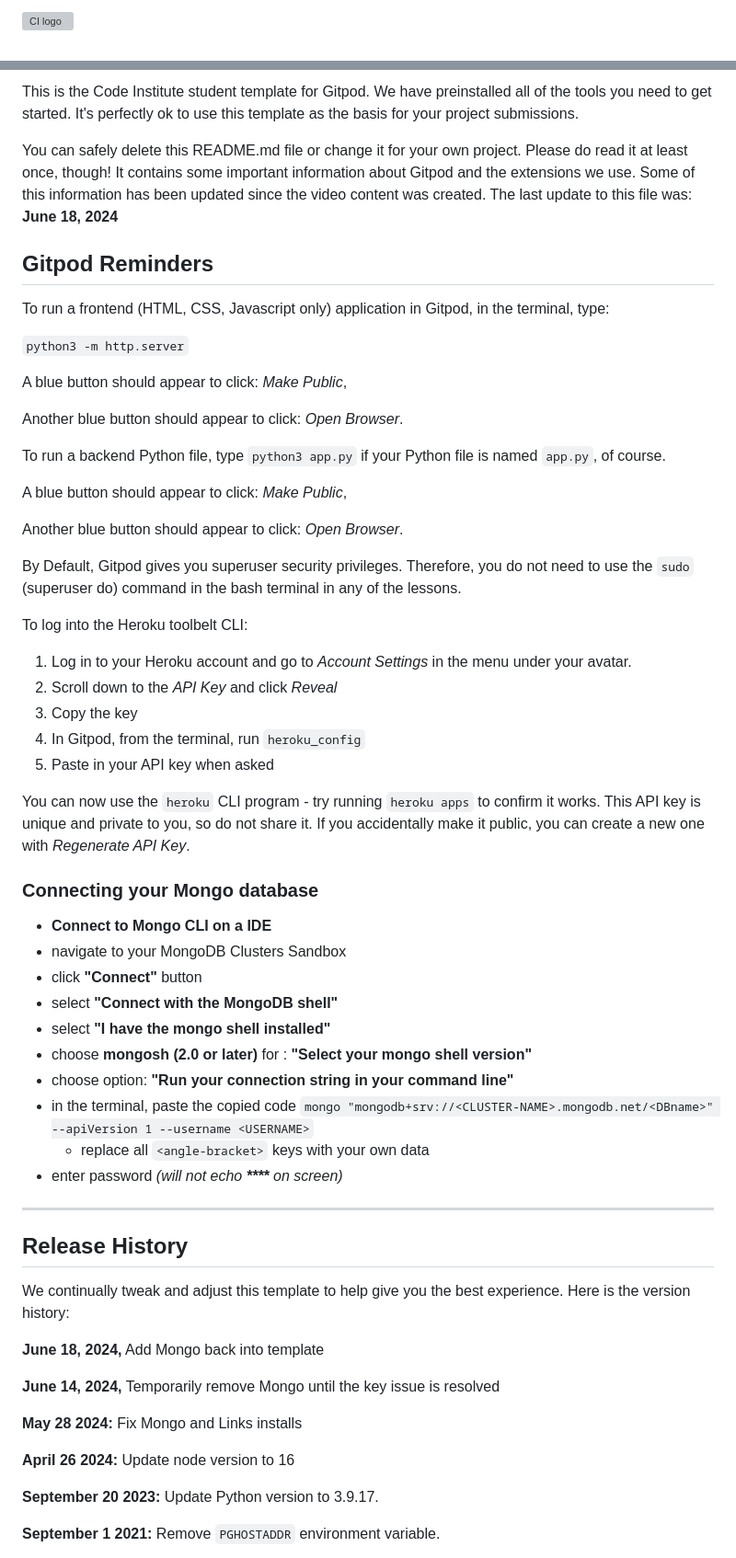
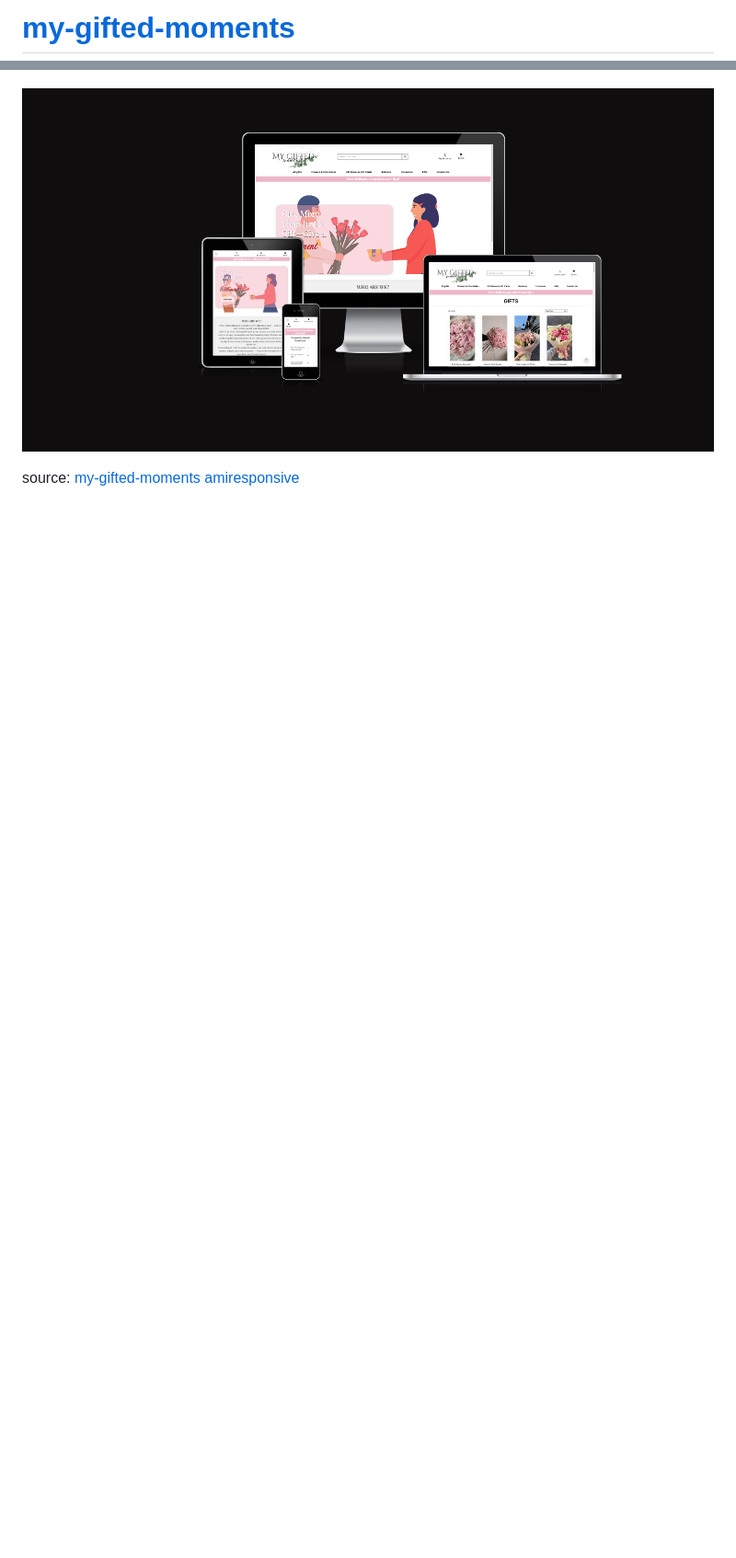
Before and after one commit to dfedyachkina/my-gifted-moments, a Markdown page: README.md, 2 parts joined by grey strips. Shown: that part at 92% size. Drawn GitHub-style; pictures changed too: documentation/mockup.png (added); blank space fills up the shorter version; grey boxes are pictures that could not be loaded.

Commit message:
Update mockup image in README

```diff
--- a/README.md
+++ b/README.md
@@ -1,2 +1,2 @@
-![CI logo](https://codeinstitute.s3.amazonaws.com/fullstack/ci_logo_small.png)
+# [my-gifted-moments](https://my-gifted-moments-154948e92f6b.herokuapp.com)
 
@@ -4,64 +6,6 @@ Welcome Diana Fedyachkina,
 
-This is the Code Institute student template for Gitpod. We have preinstalled all of the tools you need to get started. It's perfectly ok to use this template as the basis for your project submissions.
 
-You can safely delete this README.md file or change it for your own project. Please do read it at least once, though! It contains some important information about Gitpod and the extensions we use. Some of this information has been updated since the video content was created. The last update to this file was: **June 18, 2024**
+![screenshot](documentation/mockup.png)
 
-## Gitpod Reminders
+source: [my-gifted-moments amiresponsive](https://ui.dev/amiresponsive?url=https://my-gifted-moments-154948e92f6b.herokuapp.com)
 
-To run a frontend (HTML, CSS, Javascript only) application in Gitpod, in the terminal, type:
-
-`python3 -m http.server`
-
-A blue button should appear to click: _Make Public_,
-
-Another blue button should appear to click: _Open Browser_.
-
-To run a backend Python file, type `python3 app.py` if your Python file is named `app.py`, of course.
-
-A blue button should appear to click: _Make Public_,
-
-Another blue button should appear to click: _Open Browser_.
-
-By Default, Gitpod gives you superuser security privileges. Therefore, you do not need to use the `sudo` (superuser do) command in the bash terminal in any of the lessons.
-
-To log into the Heroku toolbelt CLI:
-
-1. Log in to your Heroku account and go to *Account Settings* in the menu under your avatar.
-2. Scroll down to the *API Key* and click *Reveal*
-3. Copy the key
-4. In Gitpod, from the terminal, run `heroku_config`
-5. Paste in your API key when asked
-
-You can now use the `heroku` CLI program - try running `heroku apps` to confirm it works. This API key is unique and private to you, so do not share it. If you accidentally make it public, you can create a new one with _Regenerate API Key_.
-
-### Connecting your Mongo database
-
-- **Connect to Mongo CLI on a IDE**
-- navigate to your MongoDB Clusters Sandbox
-- click **"Connect"** button
-- select **"Connect with the MongoDB shell"**
-- select **"I have the mongo shell installed"**
-- choose **mongosh (2.0 or later)** for : **"Select your mongo shell version"**
-- choose option: **"Run your connection string in your command line"**
-- in the terminal, paste the copied code `mongo "mongodb+srv://<CLUSTER-NAME>.mongodb.net/<DBname>" --apiVersion 1 --username <USERNAME>`
-  - replace all `<angle-bracket>` keys with your own data
-- enter password _(will not echo **\*\*\*\*** on screen)_
-
-------
-
-## Release History
-
-We continually tweak and adjust this template to help give you the best experience. Here is the version history:
-
-**June 18, 2024,** Add Mongo back into template
-
-**June 14, 2024,** Temporarily remove Mongo until the key issue is resolved
-
-**May 28 2024:** Fix Mongo and Links installs
-
-**April 26 2024:** Update node version to 16
-
-**September 20 2023:** Update Python version to 3.9.17.
-
-**September 1 2021:** Remove `PGHOSTADDR` environment variable.
-
```
Also changed, not shown: other parts of README.md (+5 -65 lines).
